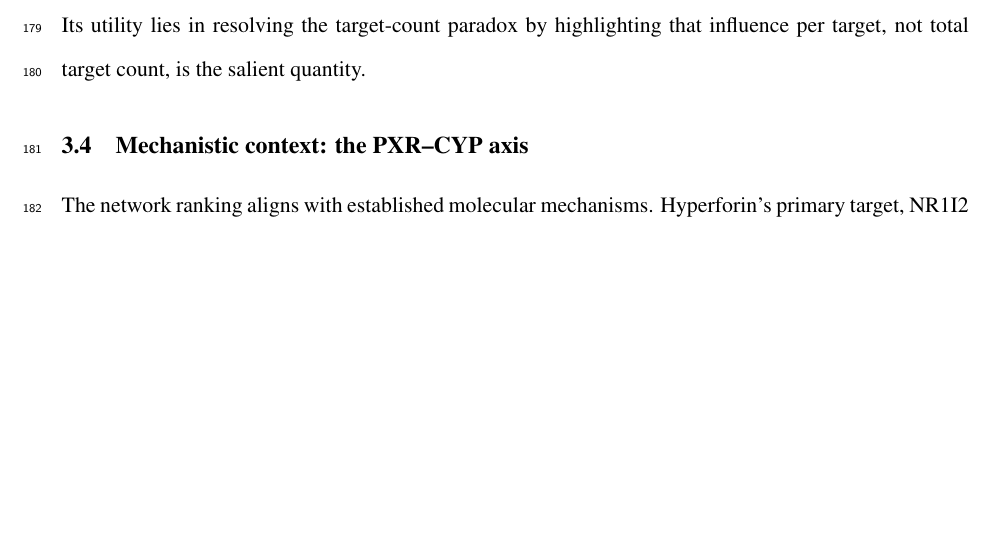
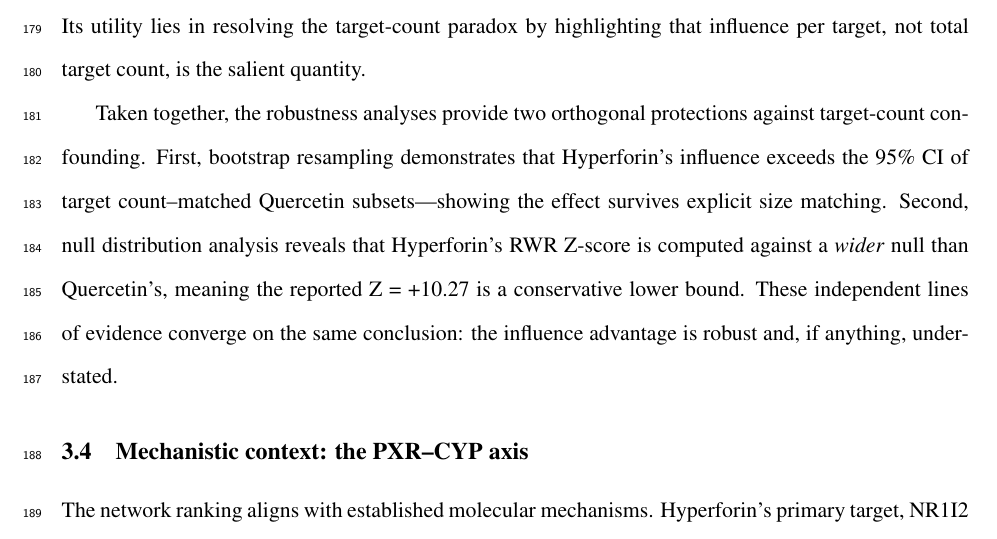
Before and after one commit to antonybevan/h-perforatum-network-tox, a LaTeX document (manuscript/main.tex, which reads manuscript/sections/discussion.tex): part of page 7 of 29, cut so that both start at the same text, the shorter picture padded with empty space. Compiled offline with pdfLaTeX.

Commit message:
Discussion: added synthesis paragraph - two orthogonal protections (bootstrap + null-width asymmetry)

```diff
--- a/manuscript/sections/discussion.tex
+++ b/manuscript/sections/discussion.tex
@@ -45,6 +45,11 @@ PTNI is a normalization, not a statistical test.
 It was not subjected to independent permutation testing.
 Its utility lies in resolving the target-count paradox by highlighting that influence per target, not total target count, is the salient quantity.
 
+Taken together, the robustness analyses provide two orthogonal protections against target-count confounding.
+First, bootstrap resampling demonstrates that Hyperforin's influence exceeds the 95\% CI of target count--matched Quercetin subsets---showing the effect survives explicit size matching.
+Second, null distribution analysis reveals that Hyperforin's RWR Z-score is computed against a \textit{wider} null than Quercetin's, meaning the reported Z = +10.27 is a conservative lower bound.
+These independent lines of evidence converge on the same conclusion: the influence advantage is robust and, if anything, understated.
+
 \subsection{Mechanistic context: the PXR--CYP axis}
 
 The network ranking aligns with established molecular mechanisms.
```
Also changed, not shown: manuscript/main.pdf, 1 other file.
